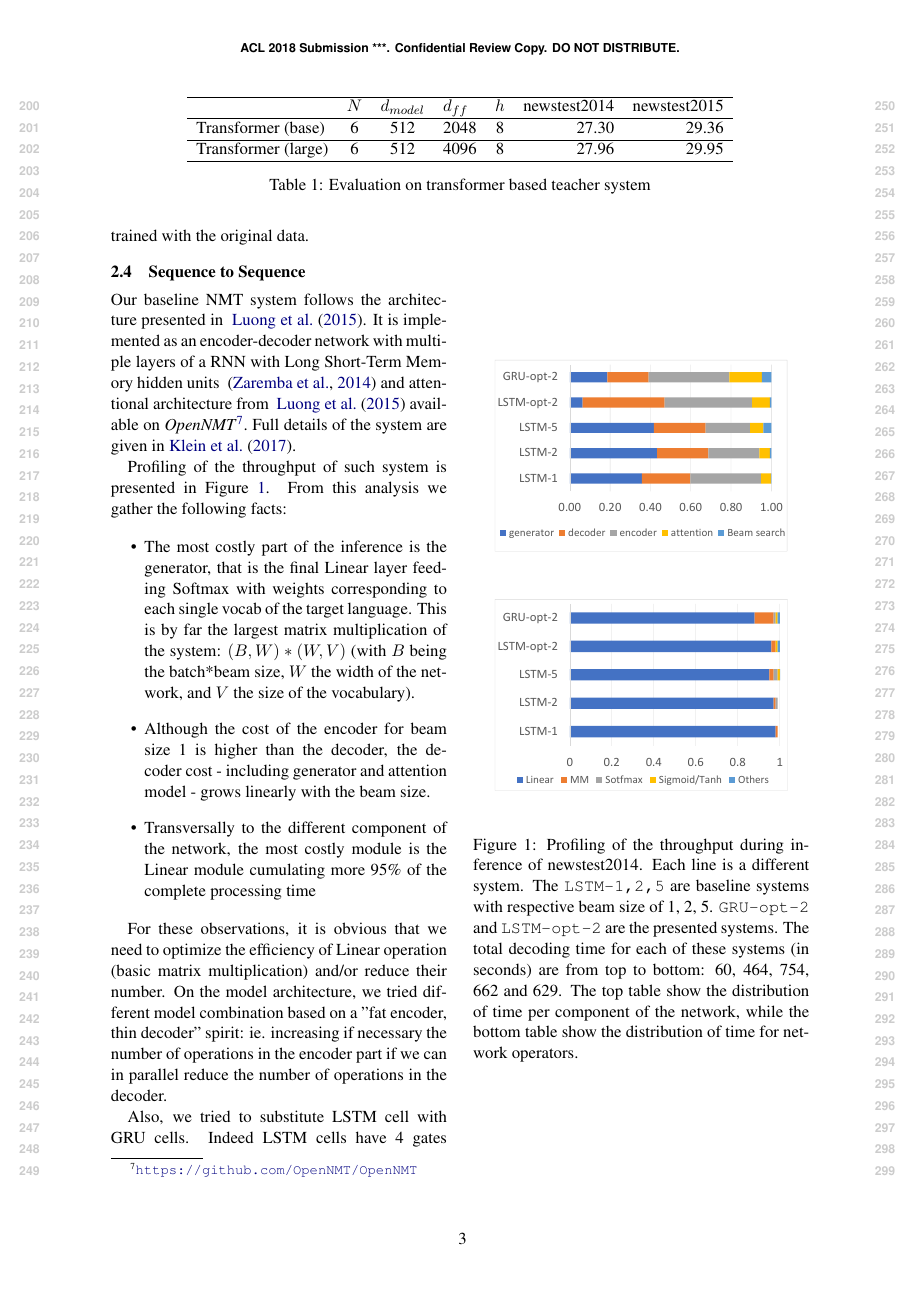
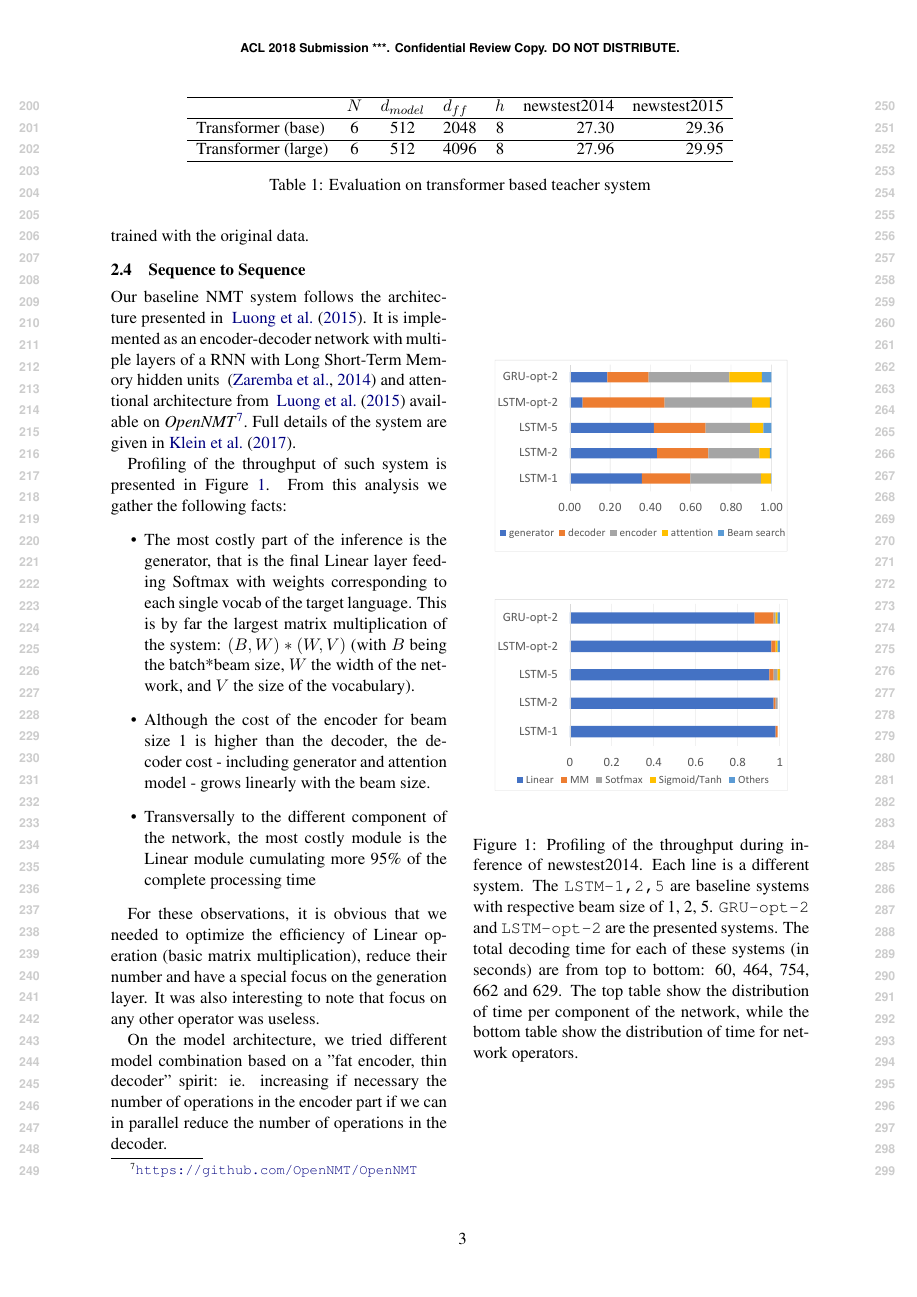
Before and after one commit to OpenNMT/papers, a LaTeX paper (WNMT2018/acl2018.tex): page 3 of 7. Compiled offline with pdfLaTeX.

Commit message:
GRU note

```diff
--- a/WNMT2018/acl2018.tex
+++ b/WNMT2018/acl2018.tex
@@ -157,9 +157,11 @@ Profiling of the throughput of such system is presented in Figure \ref{fig:decod
 \item Transversally to the different component of the network, the most costly module is the Linear module cumulating more 95\% of the complete processing time
 \end{itemize}
 
-For these observations, it is obvious that we need to optimize the efficiency of Linear operation (basic matrix multiplication) and/or reduce their number. On the model architecture, we tried different model combination based on a "fat encoder, thin decoder" spirit: ie. increasing if necessary the number of operations in the encoder part if we can in parallel reduce the number of operations in the decoder.
+For these observations, it is obvious that we needed to optimize the efficiency of Linear operation (basic matrix multiplication), reduce their number and have a special focus on the generation layer. It was also interesting to note that focus on any other operator was useless.
 
-Also, we tried to substitute LSTM cell with GRU cells. Indeed LSTM cells have 4 gates while GRU cells only 3, so potentially leading to a 25\% improvement in speed. We are not aware of any comprehensive study comparing relative efficiency of GRU vs LSTM. Our findings show that almost similar performance can be reached but require not to use a naive SGD optimization generally sufficient for LSTM-RNN trainings.
+On the model architecture, we tried different model combination based on a "fat encoder, thin decoder" spirit: ie. increasing if necessary the number of operations in the encoder part if we can in parallel reduce the number of operations in the decoder.
+
+Also, we tried to substitute LSTM cell with GRU cells. Indeed LSTM cells have 4 gates while GRU cells only 3, so potentially leading to a 25\% improvement in speed. We are not aware of any comprehensive study comparing relative efficiency of GRU vs LSTM. Our findings show that almost similar performance can be reached (see figure XX). However, GRU requires more care in optimization method while a naive SGD optimization is generally sufficient for LSTM-RNN trainings.
 
 \section{Decoding optimization}
 
```
